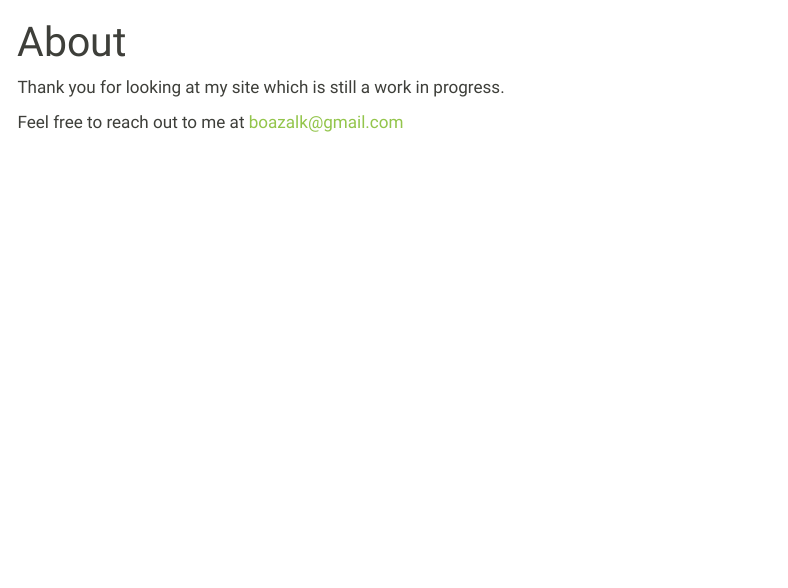
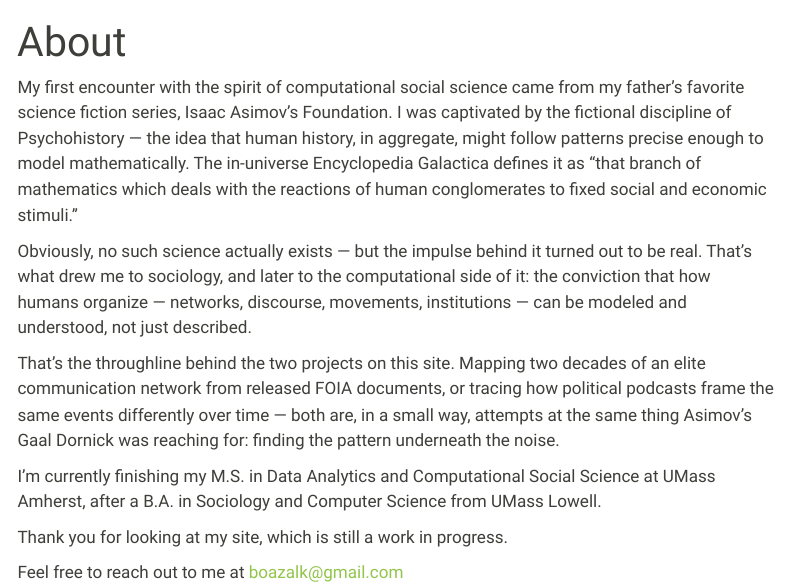
Before and after one commit to BoazAlkalay/BoazAlkalay.github.io, a Quarto document (about.qmd): the page in a window 1100 px wide, from its top. Rendered offline with R 4.5, knitr and Pandoc in place of Quarto, with nearby package versions; menus at the side of the page are left out.

Commit message:
Temp text for about and landing page

```diff
--- a/about.qmd
+++ b/about.qmd
@@ -1,6 +1,15 @@
 ---
 title: "About"
 ---
-Thank you for looking at my site which is still a work in progress.
+
+My first encounter with the spirit of computational social science came from my father's favorite science fiction series, Isaac Asimov's Foundation. I was captivated by the fictional discipline of Psychohistory — the idea that human history, in aggregate, might follow patterns precise enough to model mathematically. The in-universe Encyclopedia Galactica defines it as "that branch of mathematics which deals with the reactions of human conglomerates to fixed social and economic stimuli."
+
+Obviously, no such science actually exists — but the impulse behind it turned out to be real. That's what drew me to sociology, and later to the computational side of it: the conviction that how humans organize — networks, discourse, movements, institutions — can be modeled and understood, not just described.
+
+That's the throughline behind the two projects on this site. Mapping two decades of an elite communication network from released FOIA documents, or tracing how political podcasts frame the same events differently over time — both are, in a small way, attempts at the same thing Asimov's Gaal Dornick was reaching for: finding the pattern underneath the noise.
+
+I'm currently finishing my M.S. in Data Analytics and Computational Social Science at UMass Amherst, after a B.A. in Sociology and Computer Science from UMass Lowell.
+
+Thank you for looking at my site, which is still a work in progress.
 
 Feel free to reach out to me at boazalk@gmail.com
```
Also changed, not shown: index.qmd (+7 -0 lines), docs/search.json, 1 other file.
